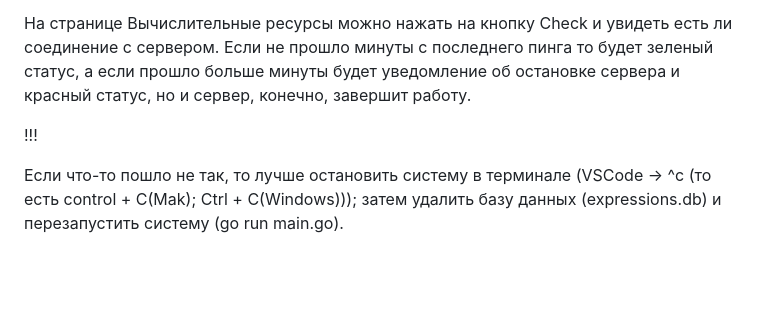
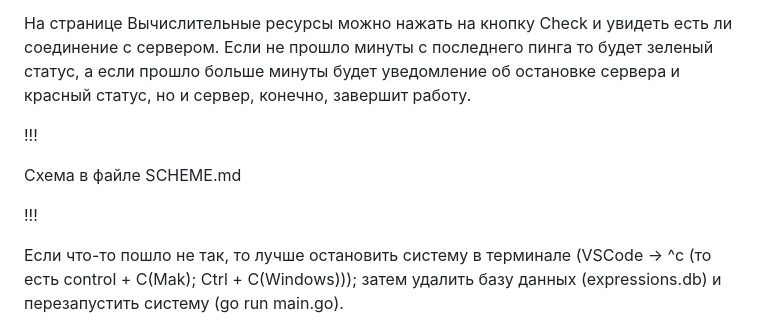
Before and after one commit to bot-tg-simple/Distributed-Arithmetic-Expression-Calculator, a Markdown page: README.md, the part around the change. Drawn GitHub-style; blank space fills up the shorter version.

```diff
--- a/README.md
+++ b/README.md
@@ -221,6 +221,10 @@ P.S. его можно будет снова запустить.
 
 !!!
 
+Схема в файле SCHEME.md
+
+!!!
+
 Если что-то пошло не так, то лучше остановить систему в терминале (VSCode -> ^c (то есть control + C(Mak); Ctrl + C(Windows)));
 затем удалить базу данных (expressions.db) и перезапустить систему (go run main.go).
 
```
